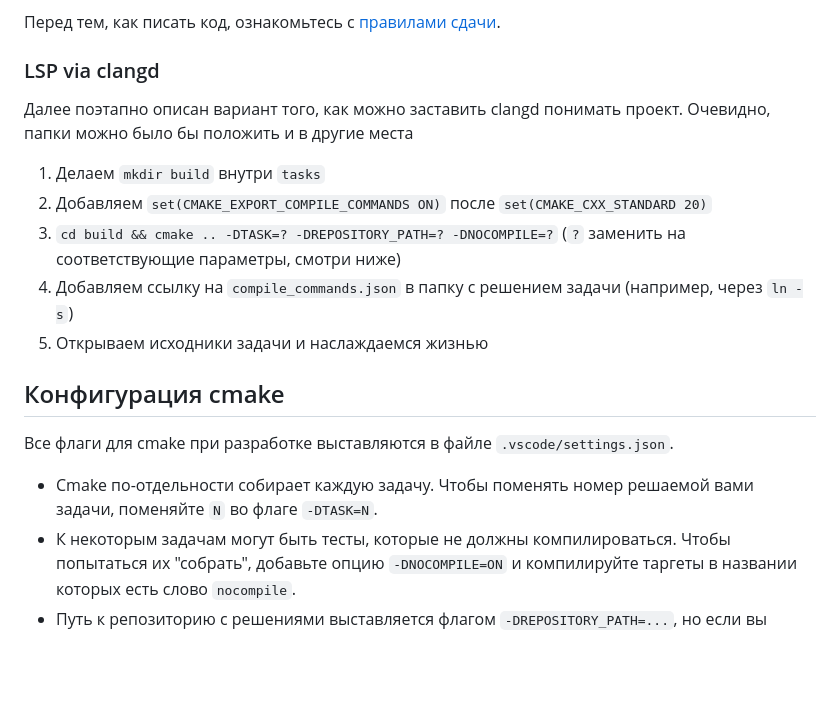
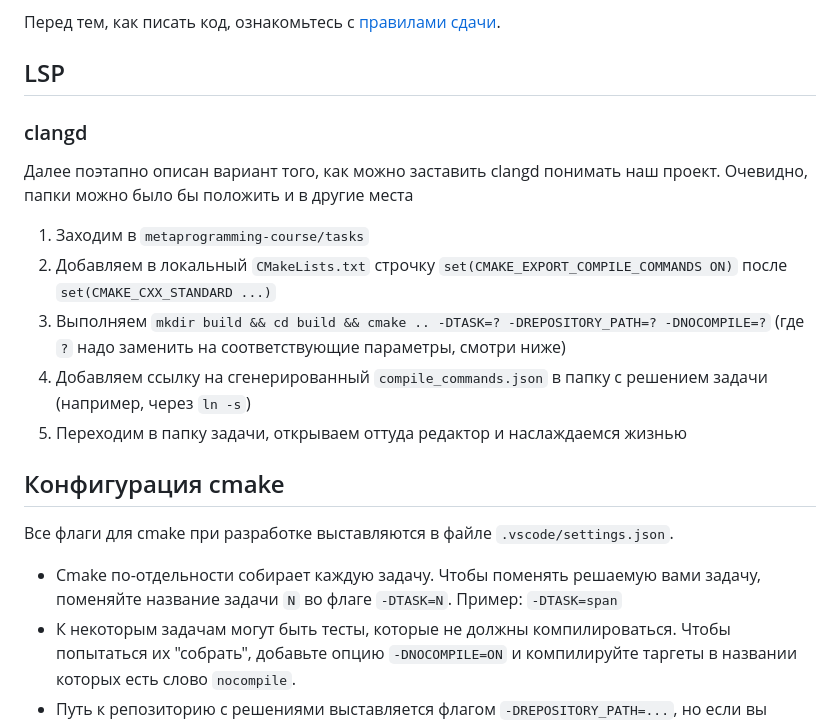
Before and after one commit to Mrkol/metaprogramming-course, a Markdown page: tasks/testing.md, the part around the change. Rendered like a GitHub page; blank space fills up the shorter version.

```diff
--- a/tasks/testing.md
+++ b/tasks/testing.md
@@ -16,20 +16,21 @@
 
 Перед тем, как писать код, ознакомьтесь с [правилами сдачи](/tasks/rules.md).
 
-### LSP via clangd
+## LSP
 
-Далее поэтапно описан вариант того, как можно заставить clangd понимать проект. Очевидно, папки можно было бы положить и в другие места
+### clangd
+Далее поэтапно описан вариант того, как можно заставить clangd понимать наш проект. Очевидно, папки можно было бы положить и в другие места
 
-1. Делаем `mkdir build` внутри `tasks`
-2. Добавляем `set(CMAKE_EXPORT_COMPILE_COMMANDS ON)` после `set(CMAKE_CXX_STANDARD 20)`
-3. `cd build && cmake .. -DTASK=? -DREPOSITORY_PATH=? -DNOCOMPILE=?` (`?` заменить на соответствующие параметры, смотри ниже)
-4. Добавляем ссылку на `compile_commands.json` в папку с решением задачи (например, через `ln -s`)
-5. Открываем исходники задачи и наслаждаемся жизнью
+1. Заходим в `metaprogramming-course/tasks`
+2. Добавляем в локальный `CMakeLists.txt` строчку `set(CMAKE_EXPORT_COMPILE_COMMANDS ON)` после `set(CMAKE_CXX_STANDARD ...)`
+3. Выполняем `mkdir build && cd build && cmake .. -DTASK=? -DREPOSITORY_PATH=? -DNOCOMPILE=?` (где `?` надо заменить на соответствующие параметры, смотри ниже)
+4. Добавляем ссылку на сгенерированный `compile_commands.json` в папку с решением задачи (например, через `ln -s`)
+5. Переходим в папку задачи, открываем оттуда редактор и наслаждаемся жизнью
 
 ## Конфигурация cmake
 
 Все флаги для cmake при разработке выставляются в файле `.vscode/settings.json`.
 
-* Cmake по-отдельности собирает каждую задачу. Чтобы поменять номер решаемой вами задачи, поменяйте `N` во флаге `-DTASK=N`.
+* Cmake по-отдельности собирает каждую задачу. Чтобы поменять решаемую вами задачу, поменяйте название задачи `N` во флаге `-DTASK=N`. Пример: `-DTASK=span`
 * К некоторым задачам могут быть тесты, которые не должны компилироваться. Чтобы попытаться их "собрать", добавьте опцию `-DNOCOMPILE=ON` и компилируйте таргеты в названии которых есть слово `nocompile`.
 * Путь к репозиторию с решениями выставляется флагом `-DREPOSITORY_PATH=...`, но если вы используете контейнер и vscode, то всё должно работать само.
```
